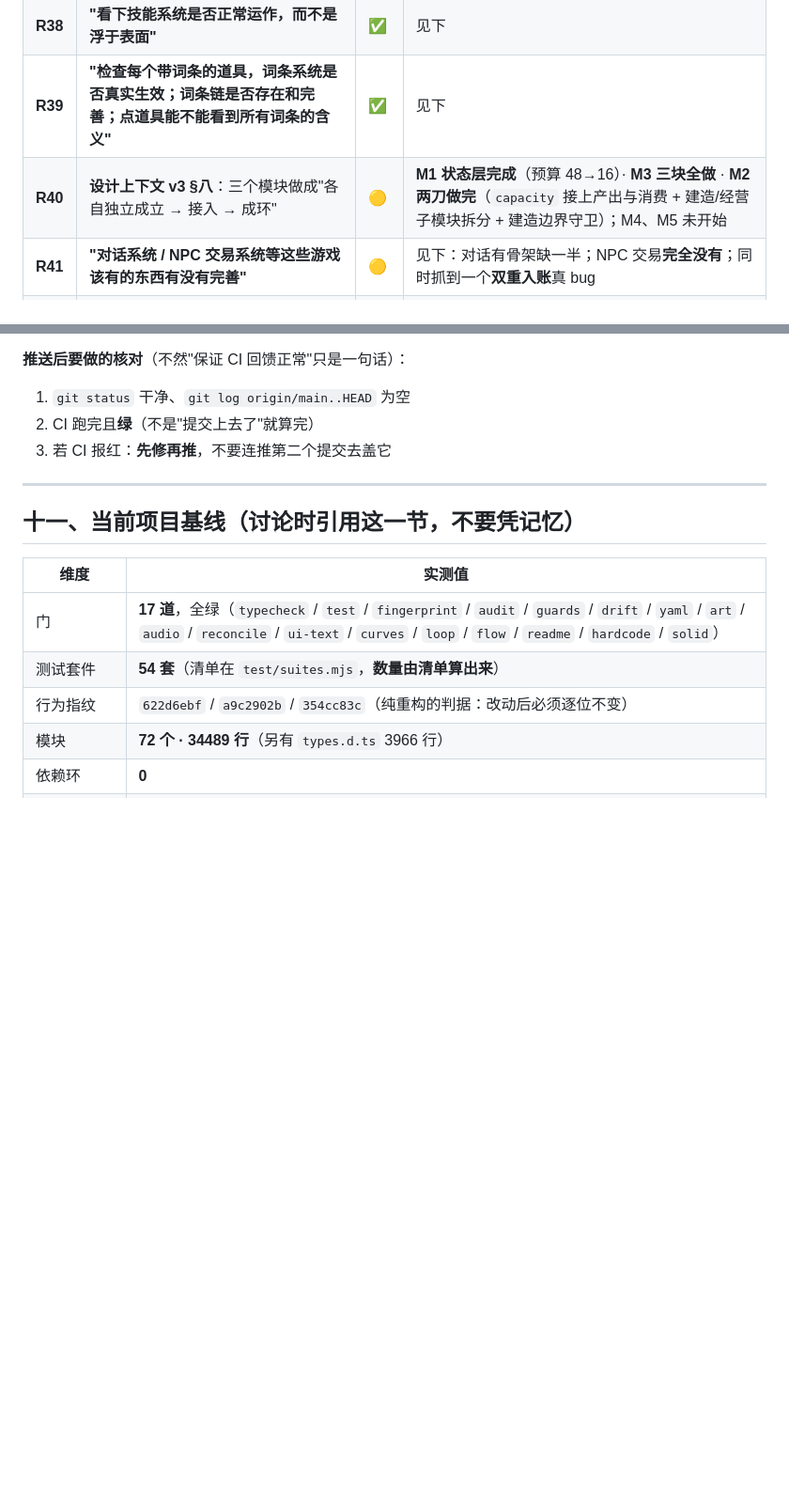
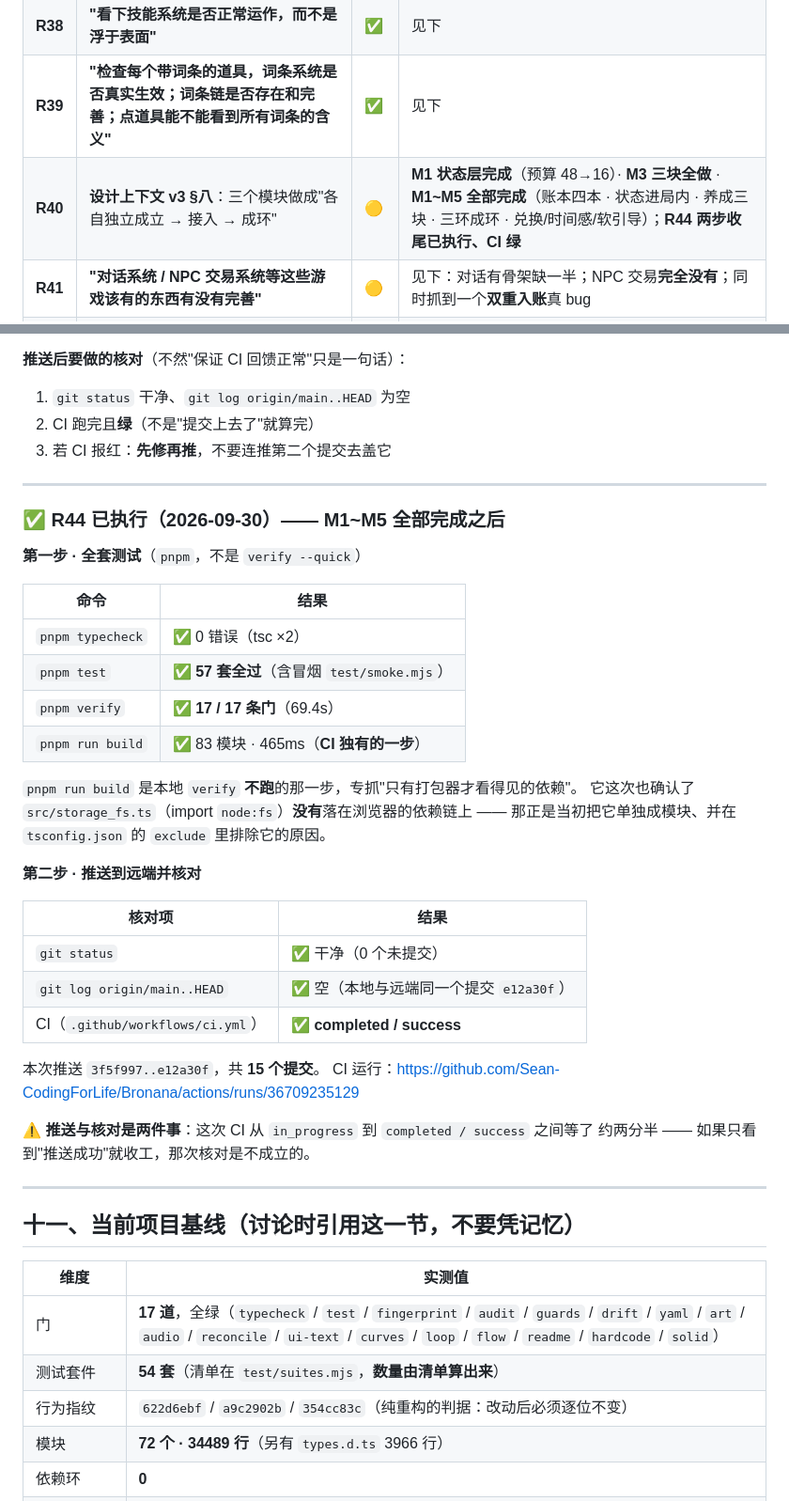
Before and after one commit to Sean-CodingForLife/Bronana, a Markdown page: docs/requirements.md, 2 parts joined by grey strips. Shown at 94% size. Drawn GitHub-style; blank space fills up the shorter version.

Commit message:
docs: R44 收尾执行记录 —— 全套测试四件全绿 + 推送后 CI success

```diff
--- a/docs/requirements.md
+++ b/docs/requirements.md
@@ -330,7 +330,7 @@ README 第 4 行的陈旧数字（"52 个源码文件"→71 个模块）、两
 | **R37** | **"数值曲线是不是设计的不合理还是没生效"** —— 联网找外部参考（不只 Brotato） | ✅ | 见下 |
 | **R38** | **"看下技能系统是否正常运作，而不是浮于表面"** | ✅ | 见下 |
 | **R39** | **"检查每个带词条的道具，词条系统是否真实生效；词条链是否存在和完善；点道具能不能看到所有词条的含义"** | ✅ | 见下 |
-| **R40** | **设计上下文 v3 §八**：三个模块做成"各自独立成立 → 接入 → 成环" | 🟡 | **M1 状态层完成**（预算 48→16）· **M3 三块全做** · **M2 两刀做完**（`capacity` 接上产出与消费 + 建造/经营子模块拆分 + 建造边界守卫）；M4、M5 未开始 |
+| **R40** | **设计上下文 v3 §八**：三个模块做成"各自独立成立 → 接入 → 成环" | 🟡 | **M1 状态层完成**（预算 48→16）· **M3 三块全做** · **M1~M5 全部完成**（账本四本 · 状态进局内 · 养成三块 · 三环成环 · 兑换/时间感/软引导）；**R44 两步收尾已执行、CI 绿** |
 | **R41** | **"对话系统 / NPC 交易系统等这些游戏该有的东西有没有完善"** | 🟡 | 见下：对话有骨架缺一半；NPC 交易**完全没有**；同时抓到一个**双重入账**真 bug |
 | **R43** | **"不需要等我拍板，需求里已经写清楚了"** | ✅ | `孢子`/`合金` **已并入 `growth`**（状态层 + 收入层 + 约 200 处调用点）；`四件套` 已改 11 处 |
 | **R42** | **用词规范（不要太多自造词）· 测试体系 · 存储后端** | ✅ | 用词已清 **278 处**（三批：46 + 232）；测试两层（4.9s vs 28.2s + 断言库/判据 K）；存储：文件后端落地，CLI 首次有持久化 |
@@ -1143,6 +1143,38 @@ v3 §8-2 要求"接上 `capacity` 代币的真实产出点与消费点（**现
 
 ---
 
+### ✅ R44 已执行（2026-09-30）—— M1~M5 全部完成之后
+
+**第一步 · 全套测试**（`pnpm`，不是 `verify --quick`）
+
+| 命令 | 结果 |
+| --- | --- |
+| `pnpm typecheck` | ✅ 0 错误（tsc ×2） |
+| `pnpm test` | ✅ **57 套全过**（含冒烟 `test/smoke.mjs`） |
+| `pnpm verify` | ✅ **17 / 17 条门**（69.4s） |
+| `pnpm run build` | ✅ 83 模块 · 465ms（**CI 独有的一步**） |
+
+`pnpm run build` 是本地 `verify` **不跑**的那一步，专抓"只有打包器才看得见的依赖"。
+它这次也确认了 `src/storage_fs.ts`（import `node:fs`）**没有**落在浏览器的依赖链上 ——
+那正是当初把它单独成模块、并在 `tsconfig.json` 的 `exclude` 里排除它的原因。
+
+**第二步 · 推送到远端并核对**
+
+| 核对项 | 结果 |
+| --- | --- |
+| `git status` | ✅ 干净（0 个未提交） |
+| `git log origin/main..HEAD` | ✅ 空（本地与远端同一个提交 `e12a30f`） |
+| CI（`.github/workflows/ci.yml`） | ✅ **completed / success** |
+
+本次推送 `3f5f997..e12a30f`，共 **15 个提交**。
+CI 运行：<https://github.com/Sean-CodingForLife/Bronana/actions/runs/36709235129>
+
+⚠ **推送与核对是两件事**：这次 CI 从 `in_progress` 到 `completed / success` 之间等了
+约两分半 —— 如果只看到"推送成功"就收工，那次核对是不成立的。
+
+
+---
+
 ## 十一、当前项目基线（讨论时引用这一节，不要凭记忆）
 
 | 维度 | 实测值 |
```
